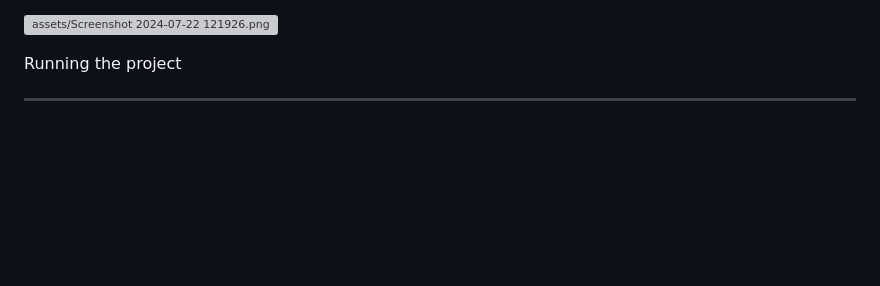
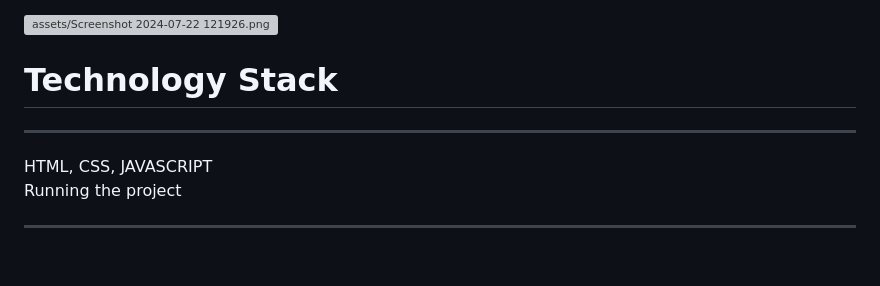
Before and after one commit to Dhananjay155/Justice-Juggernauts_023, a Markdown page: README.md, the part around the change. Drawn GitHub-style; blank space fills up the shorter version; grey boxes are pictures that could not be loaded.

```diff
--- a/README.md
+++ b/README.md
@@ -169,8 +169,11 @@ Some of the glimpses of our work
 ![assets/Screenshot 2024-07-22 121926.png](https://github.com/Dhananjay155/Justice-Juggernauts_023/blob/develop/assets/Screenshot%202024-07-22%20121926.png)
 
 
-
-
+<h1>Technology Stack </h1>
+<hr/>
+HTML,
+CSS,
+JAVASCRIPT
 
 Running the project
 <hr/>
```
